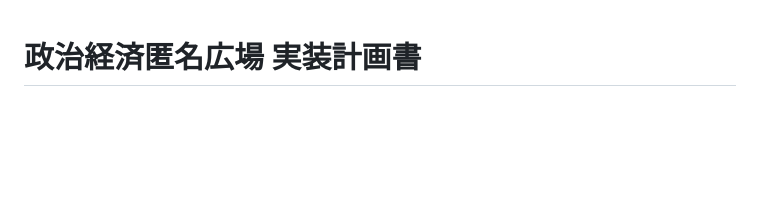
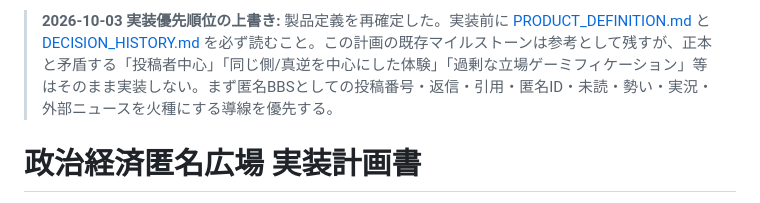
Before and after one commit to salve-de/seikei-bbs, a Markdown page: implementation-plan.md, the part around the change. Drawn GitHub-style; blank space fills up the shorter version.

Commit message:
docs: align implementation plan with final product definition

```diff
--- a/implementation-plan.md
+++ b/implementation-plan.md
@@ -1,3 +1,5 @@
+> **2026-10-03 実装優先順位の上書き:** 製品定義を再確定した。実装前に [PRODUCT_DEFINITION.md](./PRODUCT_DEFINITION.md) と [DECISION_HISTORY.md](./DECISION_HISTORY.md) を必ず読むこと。この計画の既存マイルストーンは参考として残すが、正本と矛盾する「投稿者中心」「同じ側/真逆を中心にした体験」「過剰な立場ゲーミフィケーション」等はそのまま実装しない。まず匿名BBSとしての投稿番号・返信・引用・匿名ID・未読・勢い・実況・外部ニュースを火種にする導線を優先する。
+
 # 政治経済匿名広場 実装計画書
 
 更新日: 2026-07-11
```
